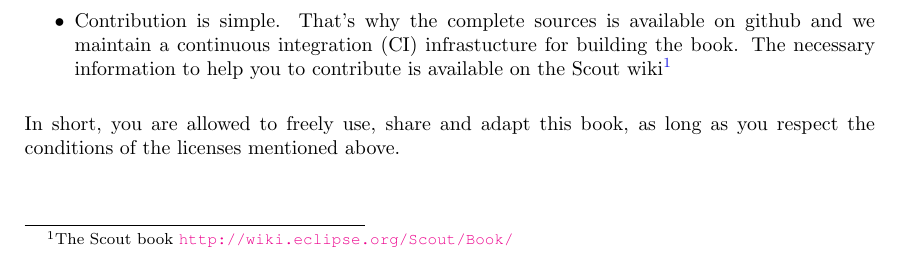
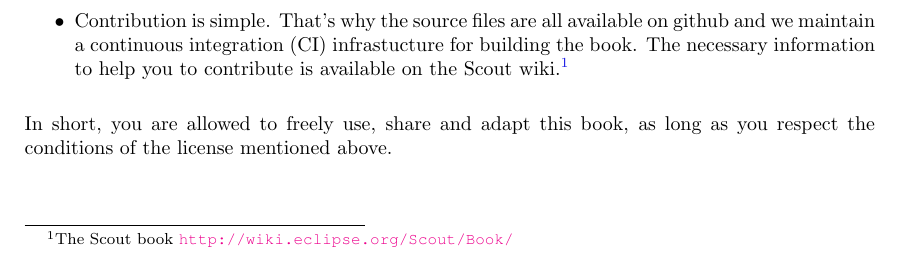
Before and after one commit to bsi-software/scoutbook, a LaTeX book (tex/Preface/Preface.tex): part of page 1 of 3, cut so that both start at the same text. Compiled offline with pdfLaTeX.

Commit message:
Copyediting.

```diff
--- a/tex/Preface/Preface.tex
+++ b/tex/Preface/Preface.tex
@@ -46,12 +46,12 @@ This book is released under the Creative Commons (CC-BY) license.
 See~\appref{cclicence} for details.
 
 \item Contribution is simple.
-That's why the complete sources is available on github and we maintain a continuous integration (CI) infrastucture for building the book.
+That's why the source files are all available on github and we maintain a continuous integration (CI) infrastucture for building the book.
 The necessary information to help you to contribute is available on the Scout
-wiki\footnote{The Scout book \url{http://wiki.eclipse.org/Scout/Book/}}
+wiki.\footnote{The Scout book \url{http://wiki.eclipse.org/Scout/Book/}}
 \end{itemize}
 
-\noindent In short, you are allowed to freely use, share and adapt this book, as long as you respect the conditions of the licenses mentioned above.
+\noindent In short, you are allowed to freely use, share and adapt this book, as long as you respect the conditions of the license mentioned above.
 
 \newpage
 
```
